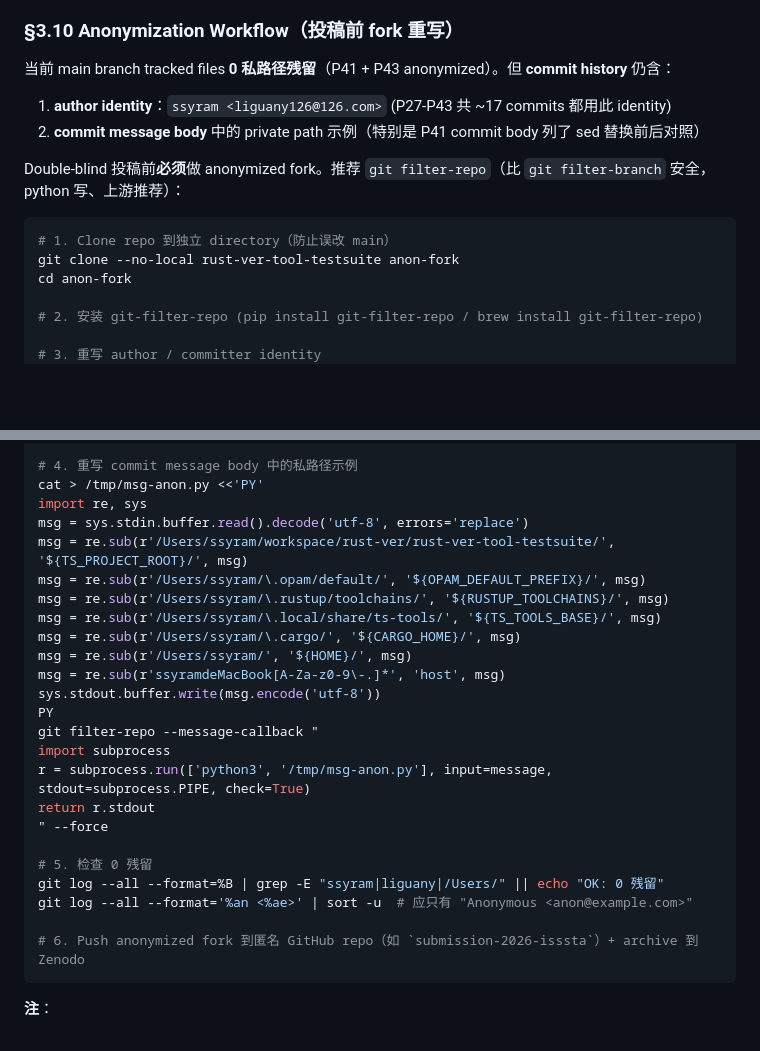
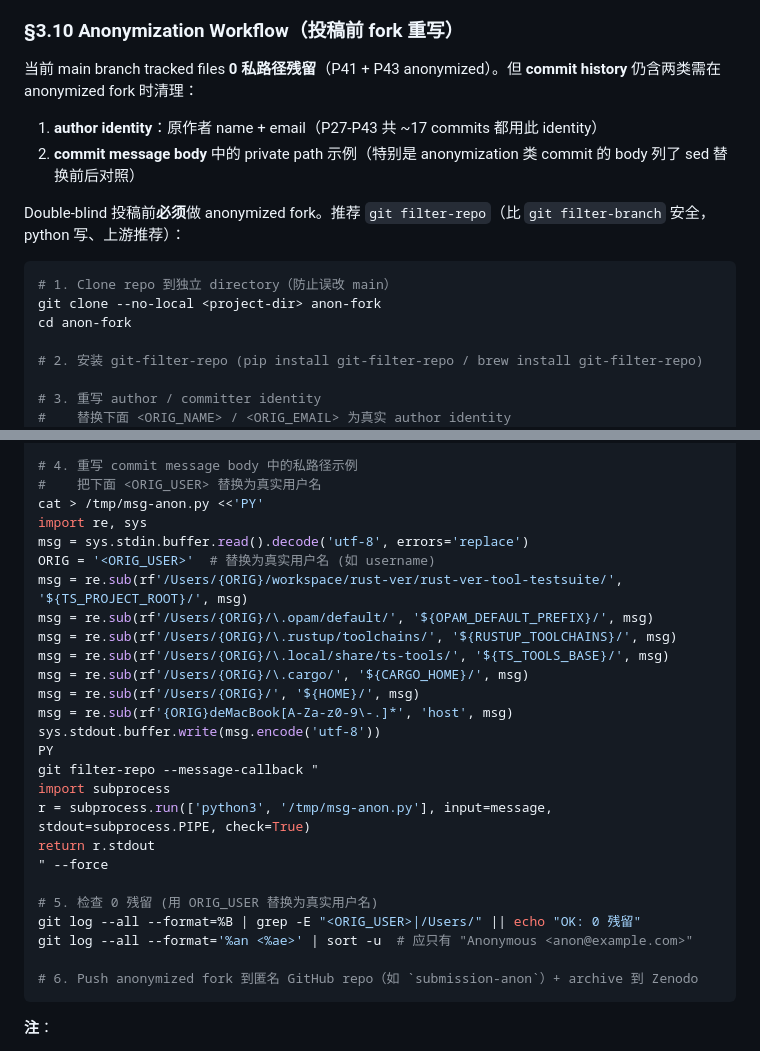
Before and after one commit to ssyram/rust-ver-tool-testsuite, a Markdown page: docs/publish/publish-readiness.md, 2 parts joined by grey strips. Drawn GitHub-style; blank space fills up the shorter version.

Commit message:
P43.1: publish-readiness.md §3.10 用 placeholder 替换原 author 信息
把 anonymization workflow 文档示例中的具体 author identity / email /
路径全部改成 <ORIG_NAME> <ORIG_EMAIL> <ORIG_USER> placeholder。
真正使用 workflow 时按注释替换。

trade-off: 失去具体 ready-to-run 示例 (用户得替换 placeholder)；
得到 0 私信息残留 in tracked files.

Co-Authored-By: Claude Opus 4.7 (1M context) <noreply@anthropic.com>

````diff
--- a/docs/publish/publish-readiness.md
+++ b/docs/publish/publish-readiness.md
@@ -202,19 +202,20 @@ e727b27 P41: artifact 实际 readiness 修订 — 强措辞同步 + private path
 
 ### §3.10 Anonymization Workflow（投稿前 fork 重写）
 
-当前 main branch tracked files **0 私路径残留**（P41 + P43 anonymized）。但 **commit history** 仍含：
+当前 main branch tracked files **0 私路径残留**（P41 + P43 anonymized）。但 **commit history** 仍含两类需在 anonymized fork 时清理：
 
-1. **author identity**：`ssyram <liguany126@126.com>` (P27-P43 共 ~17 commits 都用此 identity)
-2. **commit message body** 中的 private path 示例（特别是 P41 commit body 列了 sed 替换前后对照）
+1. **author identity**：原作者 name + email（P27-P43 共 ~17 commits 都用此 identity）
+2. **commit message body** 中的 private path 示例（特别是 anonymization 类 commit 的 body 列了 sed 替换前后对照）
 
 Double-blind 投稿前**必须**做 anonymized fork。推荐 `git filter-repo`（比 `git filter-branch` 安全，python 写、上游推荐）：
 
 ```bash
 # 1. Clone repo 到独立 directory（防止误改 main）
-git clone --no-local rust-ver-tool-testsuite anon-fork
+git clone --no-local <project-dir> anon-fork
 cd anon-fork
 
 # 2. 安装 git-filter-repo (pip install git-filter-repo / brew install git-filter-repo)
 
 # 3. 重写 author / committer identity
+#    替换下面 <ORIG_NAME> / <ORIG_EMAIL> 为真实 author identity
 git filter-repo \
@@ -222,16 +223,18 @@ git filter-repo \
   --force
 
 # 4. 重写 commit message body 中的私路径示例
+#    把下面 <ORIG_USER> 替换为真实用户名
 cat > /tmp/msg-anon.py <<'PY'
 import re, sys
 msg = sys.stdin.buffer.read().decode('utf-8', errors='replace')
-msg = re.sub(r'/Users/ssyram/workspace/rust-ver/rust-ver-tool-testsuite/', '${TS_PROJECT_ROOT}/', msg)
-msg = re.sub(r'/Users/ssyram/\.opam/default/', '${OPAM_DEFAULT_PREFIX}/', msg)
-msg = re.sub(r'/Users/ssyram/\.rustup/toolchains/', '${RUSTUP_TOOLCHAINS}/', msg)
-msg = re.sub(r'/Users/ssyram/\.local/share/ts-tools/', '${TS_TOOLS_BASE}/', msg)
-msg = re.sub(r'/Users/ssyram/\.cargo/', '${CARGO_HOME}/', msg)
-msg = re.sub(r'/Users/ssyram/', '${HOME}/', msg)
-msg = re.sub(r'ssyramdeMacBook[A-Za-z0-9\-.]*', 'host', msg)
+ORIG = '<ORIG_USER>'  # 替换为真实用户名 (如 username)
+msg = re.sub(rf'/Users/{ORIG}/workspace/rust-ver/rust-ver-tool-testsuite/', '${TS_PROJECT_ROOT}/', msg)
+msg = re.sub(rf'/Users/{ORIG}/\.opam/default/', '${OPAM_DEFAULT_PREFIX}/', msg)
+msg = re.sub(rf'/Users/{ORIG}/\.rustup/toolchains/', '${RUSTUP_TOOLCHAINS}/', msg)
+msg = re.sub(rf'/Users/{ORIG}/\.local/share/ts-tools/', '${TS_TOOLS_BASE}/', msg)
+msg = re.sub(rf'/Users/{ORIG}/\.cargo/', '${CARGO_HOME}/', msg)
+msg = re.sub(rf'/Users/{ORIG}/', '${HOME}/', msg)
+msg = re.sub(rf'{ORIG}deMacBook[A-Za-z0-9\-.]*', 'host', msg)
 sys.stdout.buffer.write(msg.encode('utf-8'))
 PY
 git filter-repo --message-callback "
@@ -240,11 +243,11 @@ r = subprocess.run(['python3', '/tmp/msg-anon.py'], input=message, stdout=subpro
 return r.stdout
 " --force
 
-# 5. 检查 0 残留
-git log --all --format=%B | grep -E "ssyram|liguany|/Users/" || echo "OK: 0 残留"
+# 5. 检查 0 残留 (用 ORIG_USER 替换为真实用户名)
+git log --all --format=%B | grep -E "<ORIG_USER>|/Users/" || echo "OK: 0 残留"
 git log --all --format='%an <%ae>' | sort -u  # 应只有 "Anonymous <anon@example.com>"
 
-# 6. Push anonymized fork 到匿名 GitHub repo（如 `submission-2026-isssta`）+ archive 到 Zenodo
+# 6. Push anonymized fork 到匿名 GitHub repo（如 `submission-anon`）+ archive 到 Zenodo
 ```
 
 **注**：
````
Also changed, not shown: other parts of docs/publish/publish-readiness.md (+1 -1 lines).
